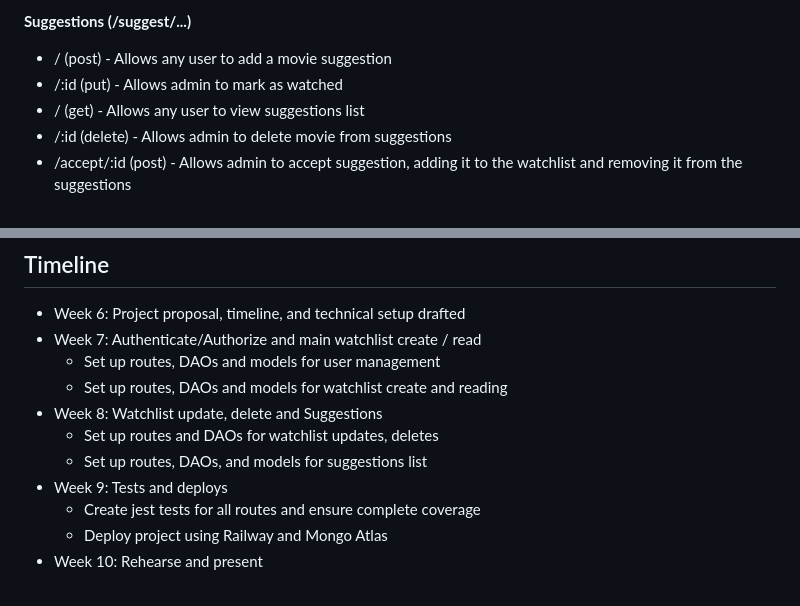
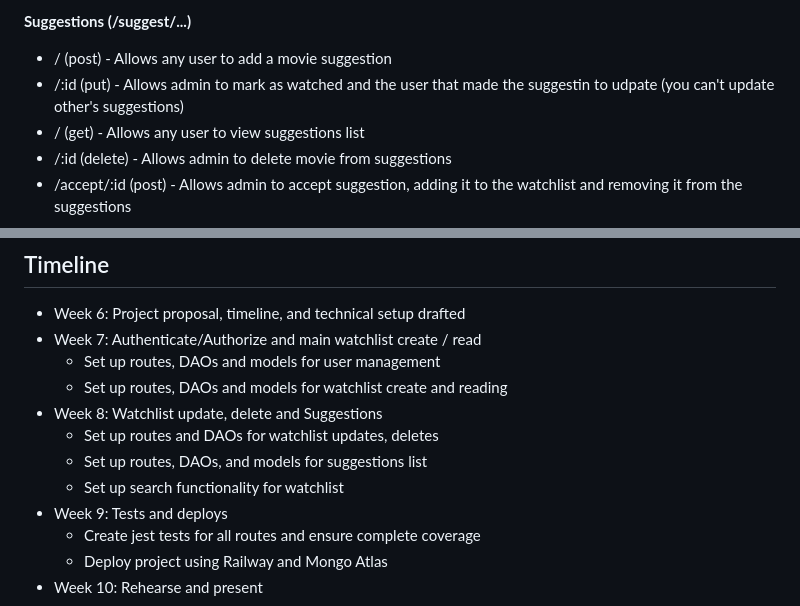
Before and after one commit to khanthe/watchlist, a Markdown page: README.md, 2 parts joined by grey strips. Drawn GitHub-style.

```diff
--- a/README.md
+++ b/README.md
@@ -31,7 +31,7 @@ The watchlist includes:
 
 **Suggestions (/suggest/...)**
 - / (post) - Allows any user to add a movie suggestion
-- /:id (put) - Allows admin to mark as watched
+- /:id (put) - Allows admin to mark as watched and the user that made the suggestin to udpate (you can't update other's suggestions)
 - / (get) - Allows any user to view suggestions list
 - /:id (delete) - Allows admin to delete movie from suggestions
 - /accept/:id (post) - Allows admin to accept suggestion, adding it to the watchlist and removing it from the suggestions
@@ -91,6 +91,7 @@ The watchlist includes:
 - Week 8: Watchlist update, delete and Suggestions
   - Set up routes and DAOs for watchlist updates, deletes
   - Set up routes, DAOs, and models for suggestions list
+  - Set up search functionality for watchlist
 - Week 9: Tests and deploys
   - Create jest tests for all routes and ensure complete coverage
   - Deploy project using Railway and Mongo Atlas
```
